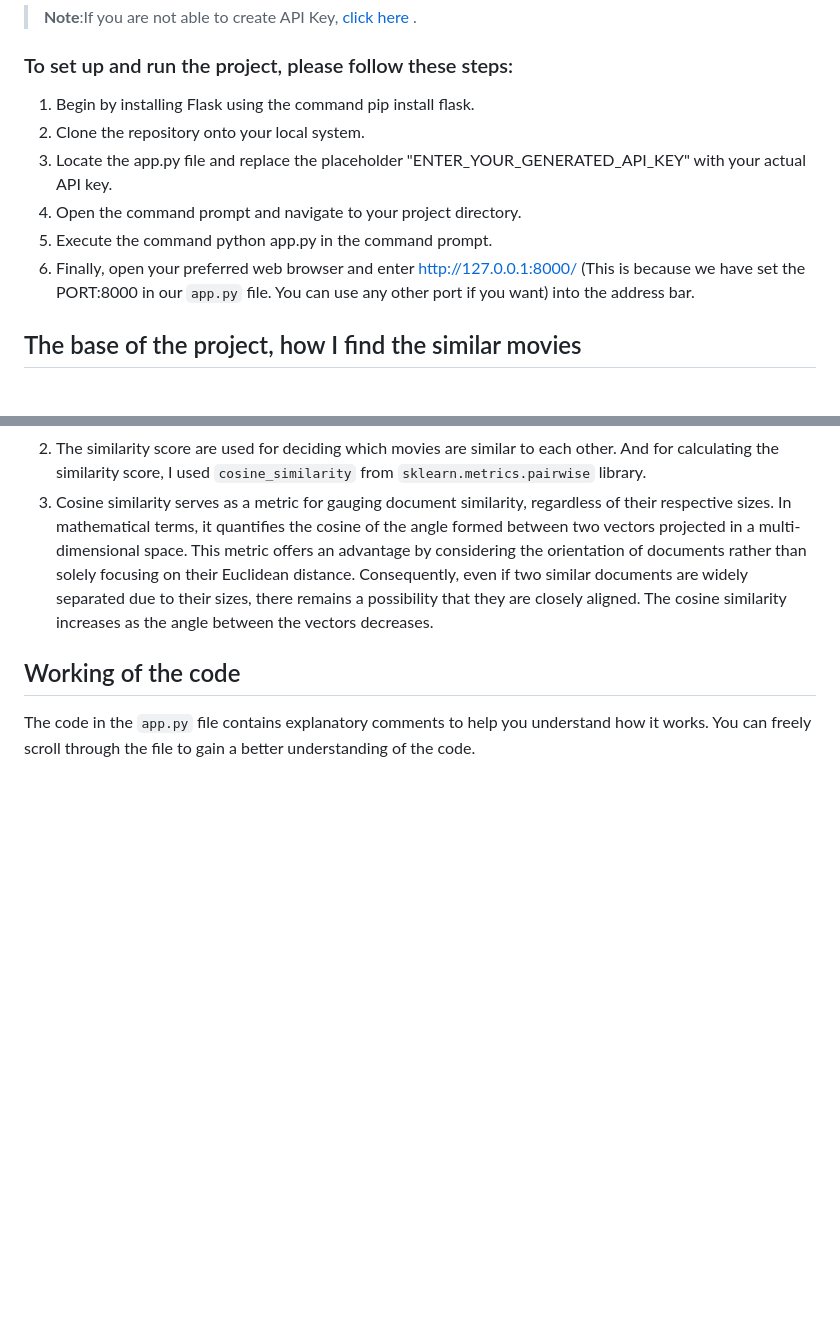
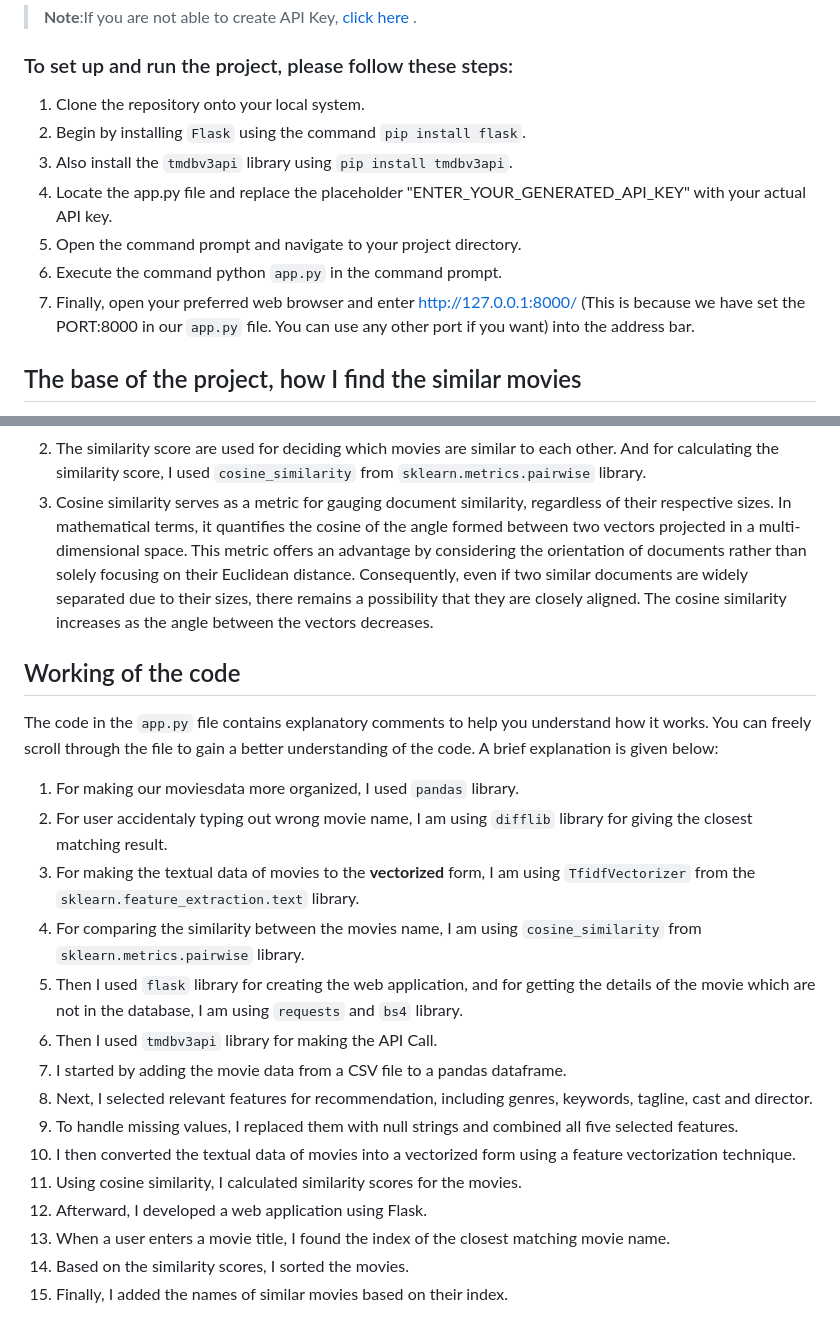
Before and after one commit to ighitesh/cinecompanion, a Markdown page: README.md, 2 parts joined by grey strips. GitHub-like rendering; blank space fills up the shorter version.

```diff
--- a/README.md
+++ b/README.md
@@ -21,12 +21,13 @@ The movie details such as title, genre, runtime, rating, poster, etc., are obtai
 
 ### To set up and run the project, please follow these steps:
 
-1. Begin by installing Flask using the command pip install flask.
-2. Clone the repository onto your local system.
-3. Locate the app.py file and replace the placeholder "ENTER_YOUR_GENERATED_API_KEY" with your actual API key.
-4. Open the command prompt and navigate to your project directory.
-5. Execute the command python app.py in the command prompt.
-6. Finally, open your preferred web browser and enter http://127.0.0.1:8000/ (This is because we have set the PORT:8000 in our `app.py` file. You can use any other port if you want) into the address bar.
+1. Clone the repository onto your local system.
+2. Begin by installing `Flask` using the command `pip install flask`.
+3.  Also install the `tmdbv3api` library using `pip install tmdbv3api`.
+4. Locate the app.py file and replace the placeholder "ENTER_YOUR_GENERATED_API_KEY" with your actual API key.
+5. Open the command prompt and navigate to your project directory.
+6. Execute the command python `app.py` in the command prompt.
+7. Finally, open your preferred web browser and enter http://127.0.0.1:8000/ (This is because we have set the PORT:8000 in our `app.py` file. You can use any other port if you want) into the address bar.
 
 ## The base of the project, how I find the similar movies
 1. Used the `TfidfVectorizer` from the `sklearn.feature_extraction.text` library for making the textual data of movies to the vectorized form, which then used for calculating the similarity score.
@@ -34,4 +35,19 @@ The movie details such as title, genre, runtime, rating, poster, etc., are obtai
 3. Cosine similarity serves as a metric for gauging document similarity, regardless of their respective sizes. In mathematical terms, it quantifies the cosine of the angle formed between two vectors projected in a multi-dimensional space. This metric offers an advantage by considering the orientation of documents rather than solely focusing on their Euclidean distance. Consequently, even if two similar documents are widely separated due to their sizes, there remains a possibility that they are closely aligned. The cosine similarity increases as the angle between the vectors decreases.
 
 ## Working of the code
-The code in the `app.py` file contains explanatory comments to help you understand how it works. You can freely scroll through the file to gain a better understanding of the code.
+The code in the `app.py` file contains explanatory comments to help you understand how it works. You can freely scroll through the file to gain a better understanding of the code. A brief explanation is given below:
+1. For making our moviesdata more organized, I used `pandas` library.
+2. For user accidentaly typing out wrong movie name, I am using `difflib` library for giving the closest matching result.
+3. For making the textual data of movies to the **vectorized** form, I am using `TfidfVectorizer` from the `sklearn.feature_extraction.text` library.
+4. For comparing the similarity between the movies name, I am using `cosine_similarity` from `sklearn.metrics.pairwise` library.
+5. Then I used `flask` library for creating the web application, and for getting the details of the movie which are not in the database, I am using `requests` and `bs4` library.
+6. Then I used `tmdbv3api` library for making the API Call.
+7. I started by adding the movie data from a CSV file to a pandas dataframe.
+8. Next, I selected relevant features for recommendation, including genres, keywords, tagline, cast and director.
+9. To handle missing values, I replaced them with null strings and combined all five selected features.
+10. I then converted the textual data of movies into a vectorized form using a feature vectorization technique.
+11. Using cosine similarity, I calculated similarity scores for the movies.
+12. Afterward, I developed a web application using Flask.
+13. When a user enters a movie title, I found the index of the closest matching movie name.
+14. Based on the similarity scores, I sorted the movies.
+15. Finally, I added the names of similar movies based on their index.
```
